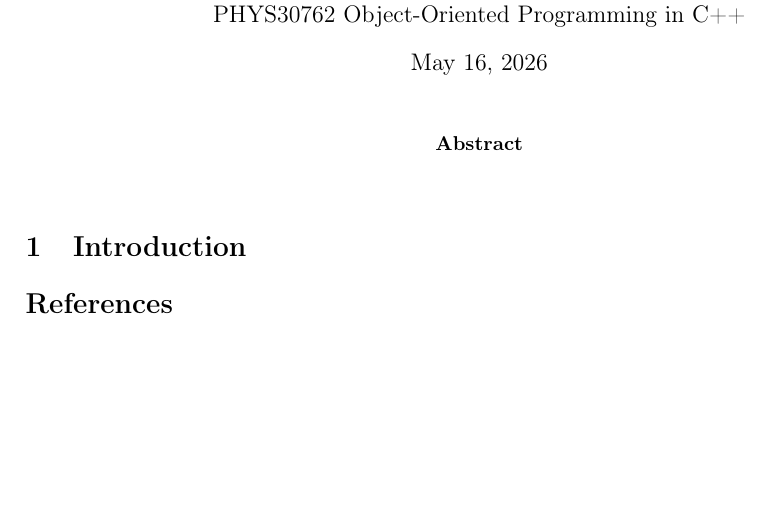
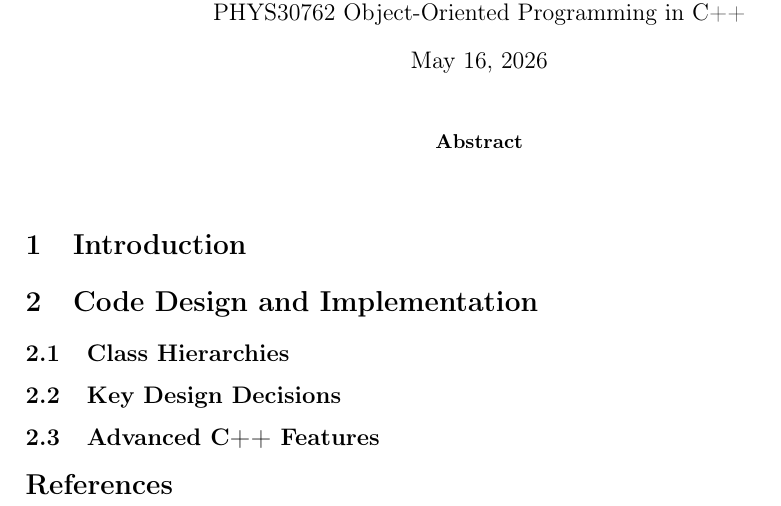
Before and after one commit to roman-lebon/project-a-particle-detector-report, a LaTeX paper (report.tex): part of the page, cut so that both start at the same text, the shorter picture padded with empty space. Compiled offline with pdfLaTeX.

Commit message:
Continued adding report structure

```diff
--- a/report.tex
+++ b/report.tex
@@ -60,6 +60,28 @@
 % decision (2 marks rely on this); reflection tied to actual classes.
 % This is where the working notes get reshaped into argued prose.
 
+\section{Code Design and Implementation}
+
+\subsection{Class Hierarchies}
+% TODO - the two hierarchies (particles, sub-detectors), why abstract
+% base classes. Inheritance diagram goes here.
+
+% Inheritance diagram - proper UML, made in draw.io, exported as PDF/PNG.
+
+\subsection{Key Design Decisions}
+% TODO - FourMomentum as std::array, perfect/realistic detector split,
+% inference logic, the missing-energy max-reading fix. Each: decision +
+% why + what the alternative was.
+
+\subsection{Advanced C++ Features}
+% TODO - smart pointers (unique_ptr vs shared_ptr - the deliberate
+% contrast), <random> for noise, exceptions, static, std::map, file I/O.
+% Each with a SHORT snippet and specific reasoning.
+
+% 3. RESULTS  -- ~15% of length (~375 words)
+% Rubric: illustrate how the code is used, including input AND output.
+
+
 \begin{thebibliography}{9}
 \end{thebibliography}
 
```
